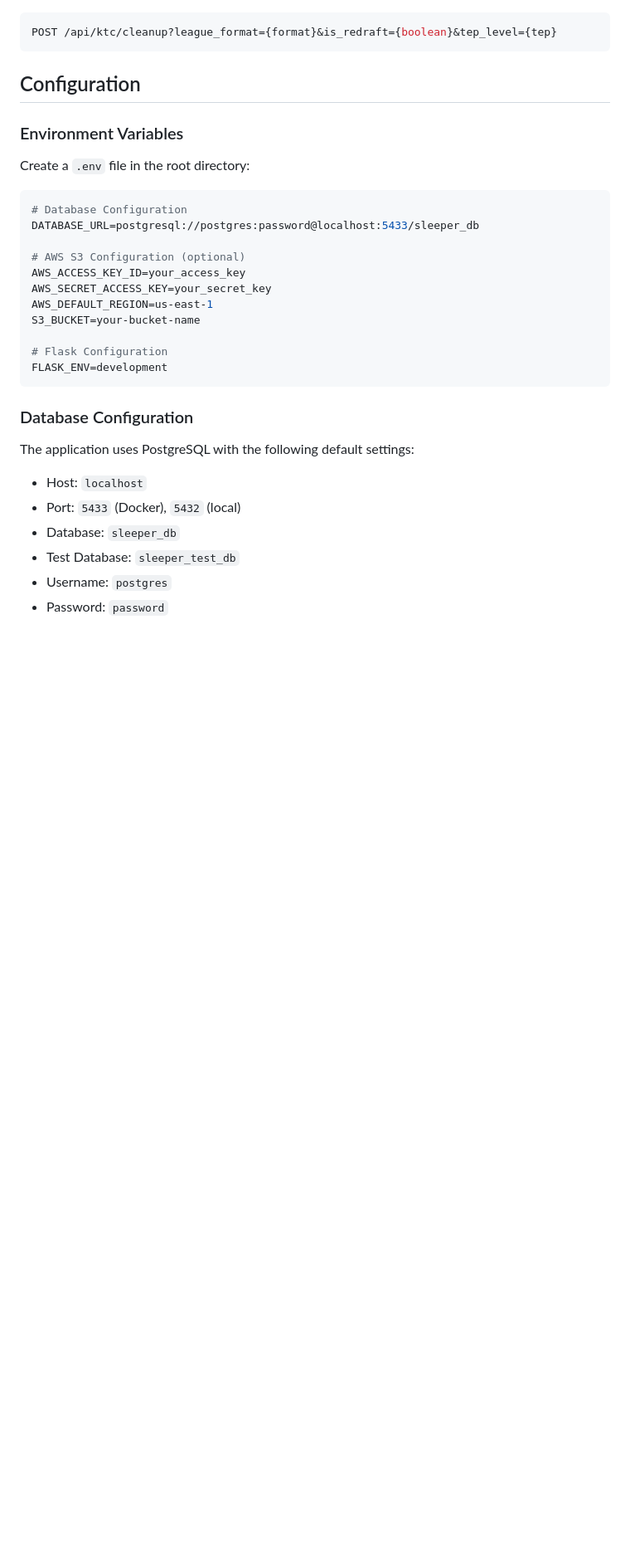
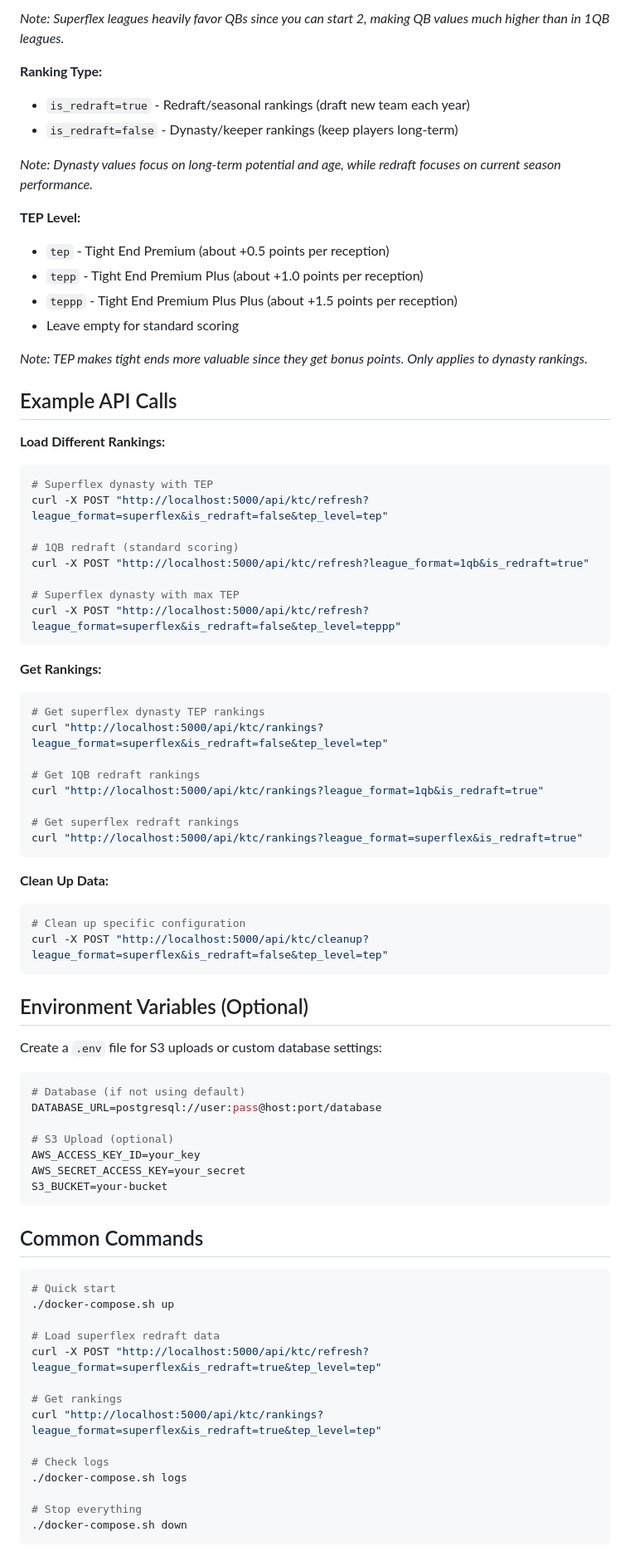
Before and after one commit to rawarne2/sleeper-backend, a Markdown page: README.md, the part around the change printed below. Shown: that part at 83% size. GitHub-like rendering; blank space fills up the shorter version.

````diff
--- a/README.md
+++ b/README.md
@@ -81,35 +93,86 @@ GET /api/ktc/rankings?league_format={format}&is_redraft={boolean}&tep_level={tep
+*Note: Superflex leagues heavily favor QBs since you can start 2, making QB values much higher than in 1QB leagues.*
+
+**Ranking Type:**
+
+- `is_redraft=true` - Redraft/seasonal rankings (draft new team each year)
+- `is_redraft=false` - Dynasty/keeper rankings (keep players long-term)
+
+*Note: Dynasty values focus on long-term potential and age, while redraft focuses on current season performance.*
+
+**TEP Level:**
+
+- `tep` - Tight End Premium (about +0.5 points per reception)
+- `tepp` - Tight End Premium Plus (about +1.0 points per reception)
+- `teppp` - Tight End Premium Plus Plus (about +1.5 points per reception)
+- Leave empty for standard scoring
+
+*Note: TEP makes tight ends more valuable since they get bonus points. Only applies to dynasty rankings.*
+
+## Example API Calls
+
+**Load Different Rankings:**
 
 ```bash
-POST /api/ktc/cleanup?league_format={format}&is_redraft={boolean}&tep_level={tep}
+# Superflex dynasty with TEP
+curl -X POST "http://localhost:5000/api/ktc/refresh?league_format=superflex&is_redraft=false&tep_level=tep"
+
+# 1QB redraft (standard scoring)
+curl -X POST "http://localhost:5000/api/ktc/refresh?league_format=1qb&is_redraft=true"
+
+# Superflex dynasty with max TEP
+curl -X POST "http://localhost:5000/api/ktc/refresh?league_format=superflex&is_redraft=false&tep_level=teppp"
 ```
 
-## Configuration
-
-### Environment Variables
-
-Create a `.env` file in the root directory:
+**Get Rankings:**
 
 ```bash
-# Database Configuration
-DATABASE_URL=postgresql://postgres:password@localhost:5433/sleeper_db
+# Get superflex dynasty TEP rankings
+curl "http://localhost:5000/api/ktc/rankings?league_format=superflex&is_redraft=false&tep_level=tep"
 
-# AWS S3 Configuration (optional)
-AWS_ACCESS_KEY_ID=your_access_key
-AWS_SECRET_ACCESS_KEY=your_secret_key
-AWS_DEFAULT_REGION=us-east-1
-S3_BUCKET=your-bucket-name
+# Get 1QB redraft rankings
+curl "http://localhost:5000/api/ktc/rankings?league_format=1qb&is_redraft=true"
 
-# Flask Configuration
-FLASK_ENV=development
+# Get superflex redraft rankings
+curl "http://localhost:5000/api/ktc/rankings?league_format=superflex&is_redraft=true"
 ```
 
-### Database Configuration
+**Clean Up Data:**
 
-The application uses PostgreSQL with the following default settings:
+```bash
+# Clean up specific configuration
+curl -X POST "http://localhost:5000/api/ktc/cleanup?league_format=superflex&is_redraft=false&tep_level=tep"
+```
 
-- Host: `localhost`
-- Port: `5433` (Docker), `5432` (local)
-- Database: `sleeper_db`
-- Test Database: `sleeper_test_db`
-- Username: `postgres`
-- Password: `password`
+## Environment Variables (Optional)
+
+Create a `.env` file for S3 uploads or custom database settings:
+
+```bash
+# Database (if not using default)
+DATABASE_URL=postgresql://user:pass@host:port/database
+
+# S3 Upload (optional)
+AWS_ACCESS_KEY_ID=your_key
+AWS_SECRET_ACCESS_KEY=your_secret
+S3_BUCKET=your-bucket
+```
+
+## Common Commands
+
+```bash
+# Quick start
+./docker-compose.sh up
+
+# Load superflex redraft data
+curl -X POST "http://localhost:5000/api/ktc/refresh?league_format=superflex&is_redraft=true&tep_level=tep"
+
+# Get rankings
+curl "http://localhost:5000/api/ktc/rankings?league_format=superflex&is_redraft=true&tep_level=tep"
+
+# Check logs
+./docker-compose.sh logs
+
+# Stop everything
+./docker-compose.sh down
+```
+
````
Also changed, not shown: other parts of README.md (+59 -256 lines).
